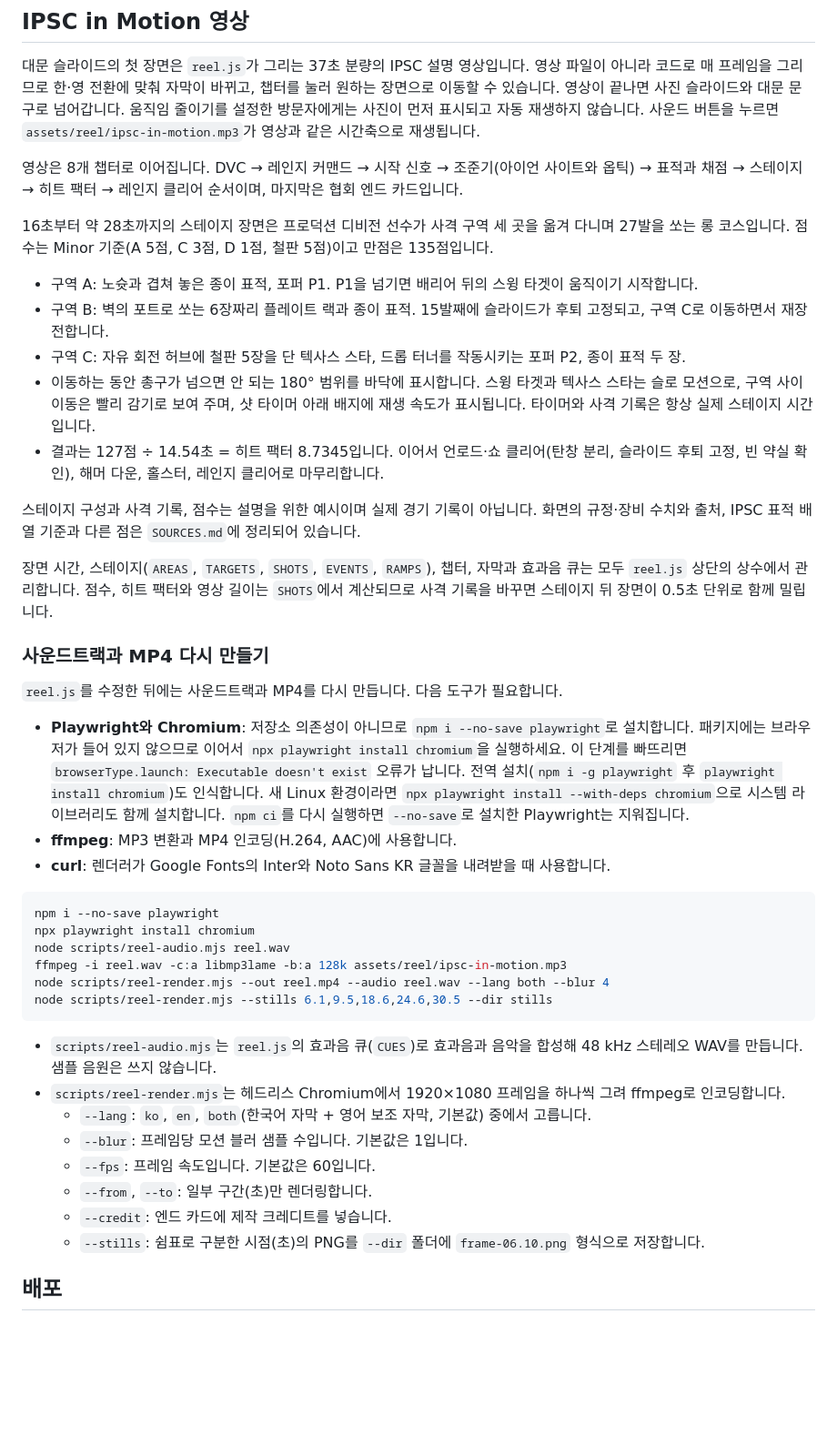
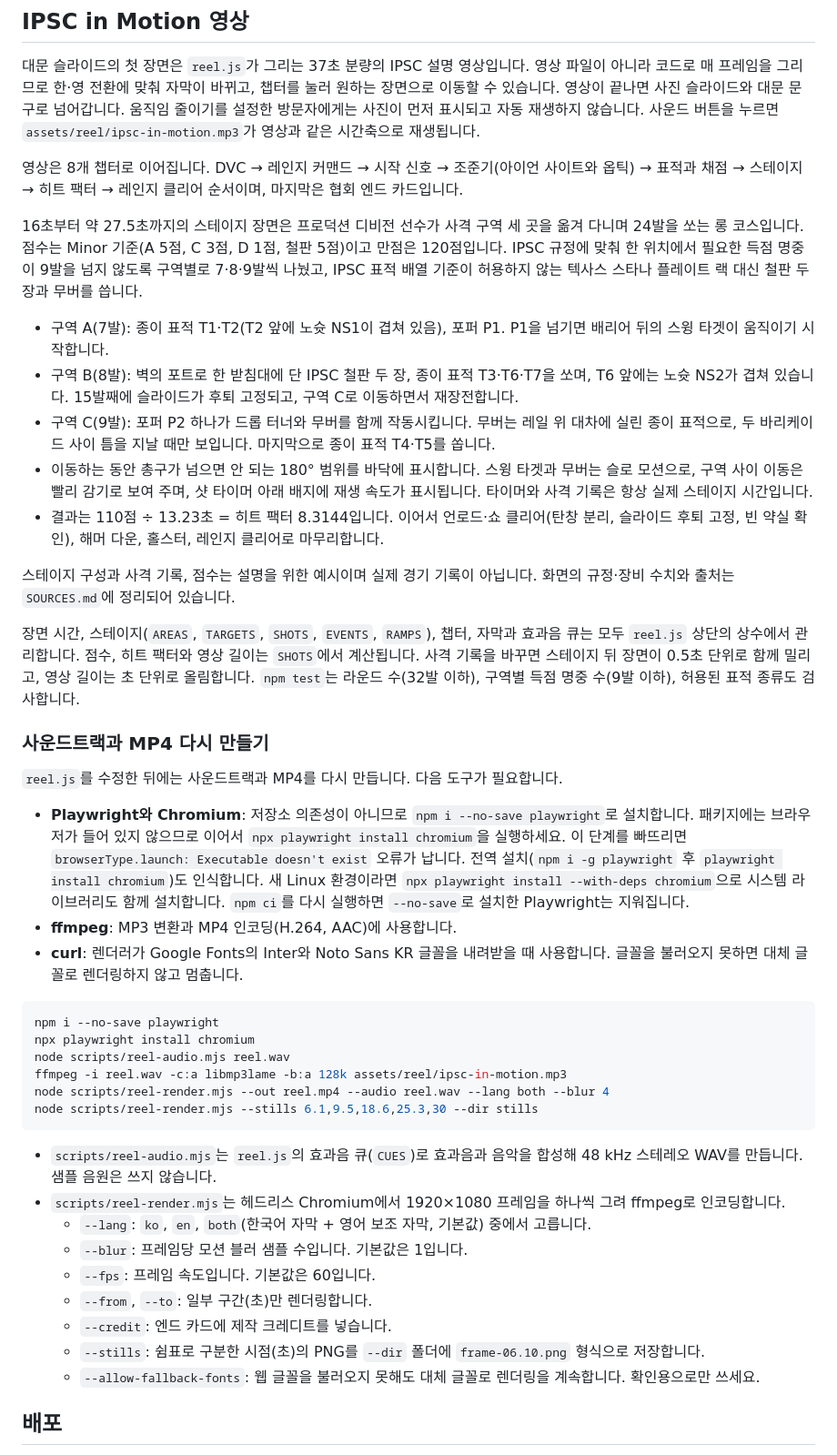
Before and after one commit to KRPSA/KRPSA, a Markdown page: README.md, the part around the change. Shown at 91% size. Drawn GitHub-style; blank space fills up the shorter version.

Commit message:
Document the IPSC-legal stage redesign in README and SOURCES
README: describe the 24-round stage (7/8/9 scoring hits per area), the
two-plate base and paper shot through the port in area B, P2 starting
both the drop turner and the mover in area C, 110 of 120 points in
13.23 s (HF 8.3144), slow motion on the swinger and the mover, and the
new --allow-fallback-fonts render option. Point the stills at the new
scenes.

SOURCES: drop the Texas Star and plate rack sourcing and the open
issues entry. Cite the Target Array Book's carnival-array rule (no
stars, racks or trees; at most 2 plates on a common base) as the reason
for the plates and the mover, and source the mover as an IPSC moving
target under rules 4.1.6 and 9.9. Update the round count, points and
hit factor.

Co-Authored-By: Claude Opus 5.5 <noreply@anthropic.com>
Claude-Session: https://claude.ai/code/session_01Tiait7uhWJ7Kv3M3RQxWTx

````diff
--- a/README.md
+++ b/README.md
@@ -115,17 +115,17 @@ Write the main message in the first paragraph.
 
 영상은 8개 챕터로 이어집니다. DVC → 레인지 커맨드 → 시작 신호 → 조준기(아이언 사이트와 옵틱) → 표적과 채점 → 스테이지 → 히트 팩터 → 레인지 클리어 순서이며, 마지막은 협회 엔드 카드입니다.
 
-16초부터 약 28초까지의 스테이지 장면은 프로덕션 디비전 선수가 사격 구역 세 곳을 옮겨 다니며 27발을 쏘는 롱 코스입니다. 점수는 Minor 기준(A 5점, C 3점, D 1점, 철판 5점)이고 만점은 135점입니다.
+16초부터 약 27.5초까지의 스테이지 장면은 프로덕션 디비전 선수가 사격 구역 세 곳을 옮겨 다니며 24발을 쏘는 롱 코스입니다. 점수는 Minor 기준(A 5점, C 3점, D 1점, 철판 5점)이고 만점은 120점입니다. IPSC 규정에 맞춰 한 위치에서 필요한 득점 명중이 9발을 넘지 않도록 구역별로 7·8·9발씩 나눴고, IPSC 표적 배열 기준이 허용하지 않는 텍사스 스타나 플레이트 랙 대신 철판 두 장과 무버를 씁니다.
 
-- 구역 A: 노슛과 겹쳐 놓은 종이 표적, 포퍼 P1. P1을 넘기면 배리어 뒤의 스윙 타겟이 움직이기 시작합니다.
-- 구역 B: 벽의 포트로 쏘는 6장짜리 플레이트 랙과 종이 표적. 15발째에 슬라이드가 후퇴 고정되고, 구역 C로 이동하면서 재장전합니다.
-- 구역 C: 자유 회전 허브에 철판 5장을 단 텍사스 스타, 드롭 터너를 작동시키는 포퍼 P2, 종이 표적 두 장.
-- 이동하는 동안 총구가 넘으면 안 되는 180° 범위를 바닥에 표시합니다. 스윙 타겟과 텍사스 스타는 슬로 모션으로, 구역 사이 이동은 빨리 감기로 보여 주며, 샷 타이머 아래 배지에 재생 속도가 표시됩니다. 타이머와 사격 기록은 항상 실제 스테이지 시간입니다.
-- 결과는 127점 ÷ 14.54초 = 히트 팩터 8.7345입니다. 이어서 언로드·쇼 클리어(탄창 분리, 슬라이드 후퇴 고정, 빈 약실 확인), 해머 다운, 홀스터, 레인지 클리어로 마무리합니다.
+- 구역 A(7발): 종이 표적 T1·T2(T2 앞에 노슛 NS1이 겹쳐 있음), 포퍼 P1. P1을 넘기면 배리어 뒤의 스윙 타겟이 움직이기 시작합니다.
+- 구역 B(8발): 벽의 포트로 한 받침대에 단 IPSC 철판 두 장, 종이 표적 T3·T6·T7을 쏘며, T6 앞에는 노슛 NS2가 겹쳐 있습니다. 15발째에 슬라이드가 후퇴 고정되고, 구역 C로 이동하면서 재장전합니다.
+- 구역 C(9발): 포퍼 P2 하나가 드롭 터너와 무버를 함께 작동시킵니다. 무버는 레일 위 대차에 실린 종이 표적으로, 두 바리케이드 사이 틈을 지날 때만 보입니다. 마지막으로 종이 표적 T4·T5를 쏩니다.
+- 이동하는 동안 총구가 넘으면 안 되는 180° 범위를 바닥에 표시합니다. 스윙 타겟과 무버는 슬로 모션으로, 구역 사이 이동은 빨리 감기로 보여 주며, 샷 타이머 아래 배지에 재생 속도가 표시됩니다. 타이머와 사격 기록은 항상 실제 스테이지 시간입니다.
+- 결과는 110점 ÷ 13.23초 = 히트 팩터 8.3144입니다. 이어서 언로드·쇼 클리어(탄창 분리, 슬라이드 후퇴 고정, 빈 약실 확인), 해머 다운, 홀스터, 레인지 클리어로 마무리합니다.
 
-스테이지 구성과 사격 기록, 점수는 설명을 위한 예시이며 실제 경기 기록이 아닙니다. 화면의 규정·장비 수치와 출처, IPSC 표적 배열 기준과 다른 점은 `SOURCES.md`에 정리되어 있습니다.
+스테이지 구성과 사격 기록, 점수는 설명을 위한 예시이며 실제 경기 기록이 아닙니다. 화면의 규정·장비 수치와 출처는 `SOURCES.md`에 정리되어 있습니다.
 
-장면 시간, 스테이지(`AREAS`, `TARGETS`, `SHOTS`, `EVENTS`, `RAMPS`), 챕터, 자막과 효과음 큐는 모두 `reel.js` 상단의 상수에서 관리합니다. 점수, 히트 팩터와 영상 길이는 `SHOTS`에서 계산되므로 사격 기록을 바꾸면 스테이지 뒤 장면이 0.5초 단위로 함께 밀립니다.
+장면 시간, 스테이지(`AREAS`, `TARGETS`, `SHOTS`, `EVENTS`, `RAMPS`), 챕터, 자막과 효과음 큐는 모두 `reel.js` 상단의 상수에서 관리합니다. 점수, 히트 팩터와 영상 길이는 `SHOTS`에서 계산됩니다. 사격 기록을 바꾸면 스테이지 뒤 장면이 0.5초 단위로 함께 밀리고, 영상 길이는 초 단위로 올림합니다. `npm test`는 라운드 수(32발 이하), 구역별 득점 명중 수(9발 이하), 허용된 표적 종류도 검사합니다.
 
 ### 사운드트랙과 MP4 다시 만들기
 
@@ -133,7 +133,7 @@ Write the main message in the first paragraph.
 
 - **Playwright와 Chromium**: 저장소 의존성이 아니므로 `npm i --no-save playwright`로 설치합니다. 패키지에는 브라우저가 들어 있지 않으므로 이어서 `npx playwright install chromium`을 실행하세요. 이 단계를 빠뜨리면 `browserType.launch: Executable doesn't exist` 오류가 납니다. 전역 설치(`npm i -g playwright` 후 `playwright install chromium`)도 인식합니다. 새 Linux 환경이라면 `npx playwright install --with-deps chromium`으로 시스템 라이브러리도 함께 설치합니다. `npm ci`를 다시 실행하면 `--no-save`로 설치한 Playwright는 지워집니다.
 - **ffmpeg**: MP3 변환과 MP4 인코딩(H.264, AAC)에 사용합니다.
-- **curl**: 렌더러가 Google Fonts의 Inter와 Noto Sans KR 글꼴을 내려받을 때 사용합니다.
+- **curl**: 렌더러가 Google Fonts의 Inter와 Noto Sans KR 글꼴을 내려받을 때 사용합니다. 글꼴을 불러오지 못하면 대체 글꼴로 렌더링하지 않고 멈춥니다.
 
 ```sh
 npm i --no-save playwright
@@ -141,7 +141,7 @@ npx playwright install chromium
 node scripts/reel-audio.mjs reel.wav
 ffmpeg -i reel.wav -c:a libmp3lame -b:a 128k assets/reel/ipsc-in-motion.mp3
 node scripts/reel-render.mjs --out reel.mp4 --audio reel.wav --lang both --blur 4
-node scripts/reel-render.mjs --stills 6.1,9.5,18.6,24.6,30.5 --dir stills
+node scripts/reel-render.mjs --stills 6.1,9.5,18.6,25.3,30 --dir stills
 ```
 
 - `scripts/reel-audio.mjs`는 `reel.js`의 효과음 큐(`CUES`)로 효과음과 음악을 합성해 48 kHz 스테레오 WAV를 만듭니다. 샘플 음원은 쓰지 않습니다.
@@ -152,6 +152,7 @@ node scripts/reel-render.mjs --stills 6.1,9.5,18.6,24.6,30.5 --dir stills
   - `--from`, `--to`: 일부 구간(초)만 렌더링합니다.
   - `--credit`: 엔드 카드에 제작 크레디트를 넣습니다.
   - `--stills`: 쉼표로 구분한 시점(초)의 PNG를 `--dir` 폴더에 `frame-06.10.png` 형식으로 저장합니다.
+  - `--allow-fallback-fonts`: 웹 글꼴을 불러오지 못해도 대체 글꼴로 렌더링을 계속합니다. 확인용으로만 쓰세요.
 
 ## 배포
 
````
Also changed, not shown: SOURCES.md (+5 -6 lines).
